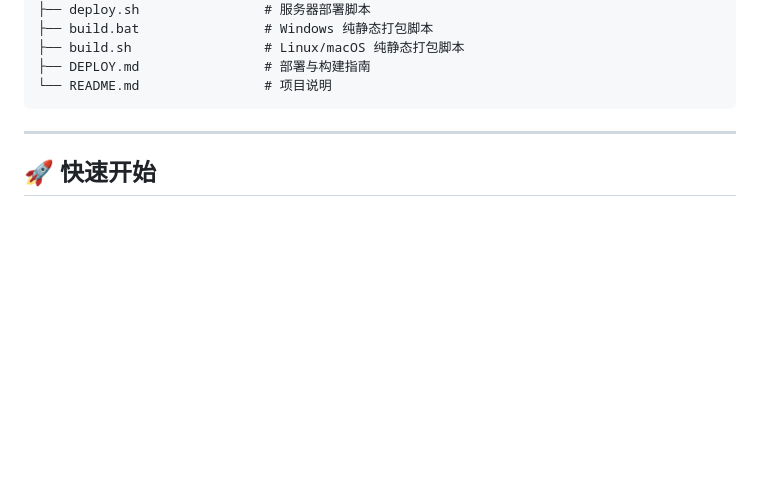
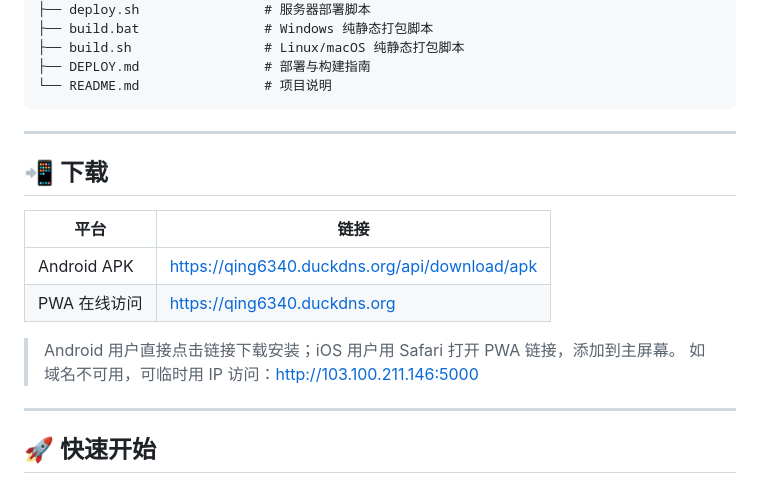
Before and after one commit to BH6340/qing, a Markdown page: README.md, the part around the change. GitHub-like rendering; blank space fills up the shorter version.

Commit message:
docs: add download and access guide section to README
补充了项目的下载和访问渠道，包括Android APK下载链接、PWA在线地址，以及iOS使用方式和备用IP访问方案

````diff
--- a/README.md
+++ b/README.md
@@ -97,6 +97,18 @@ qing/
 ├── DEPLOY.md                # 部署与构建指南
 └── README.md                # 项目说明
 ```
+
+---
+
+## 📲 下载
+
+| 平台 | 链接 |
+|------|------|
+| Android APK | https://qing6340.duckdns.org/api/download/apk |
+| PWA 在线访问 | https://qing6340.duckdns.org |
+
+> Android 用户直接点击链接下载安装；iOS 用户用 Safari 打开 PWA 链接，添加到主屏幕。
+> 如域名不可用，可临时用 IP 访问：http://103.100.211.146:5000
 
 ---
 
````
